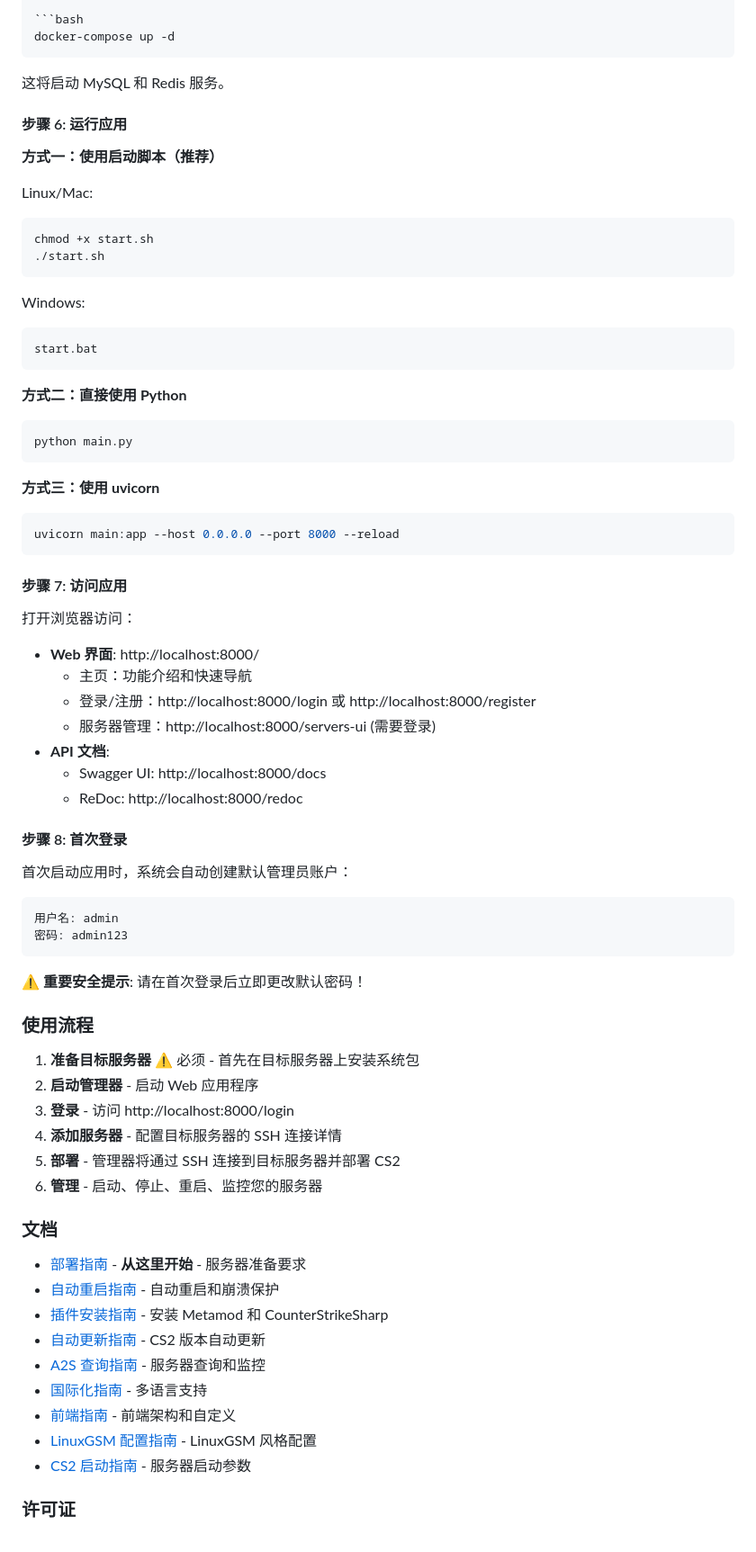
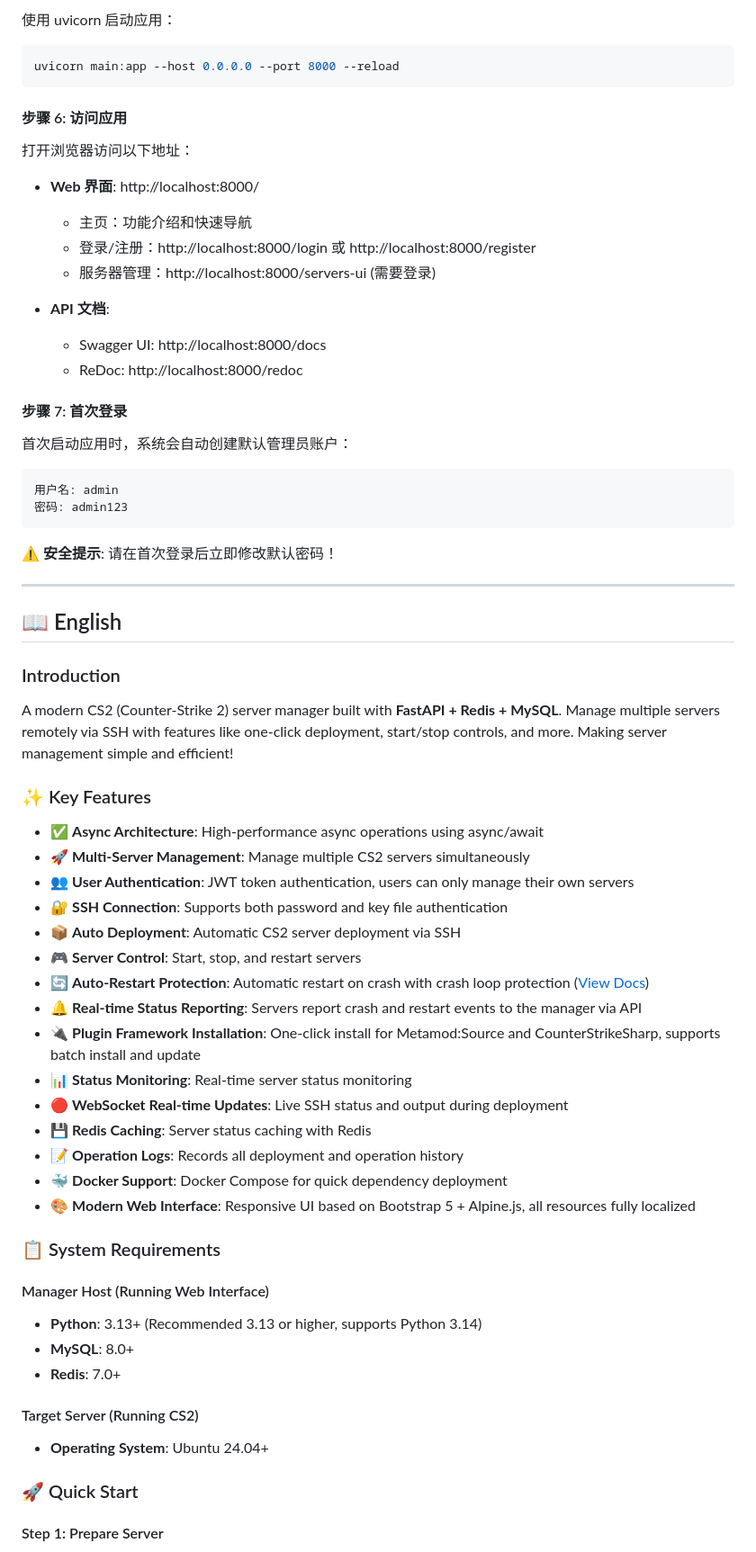
Before and after one commit to e54385991/UpKK-CS2-ServerManager, a Markdown page: README.md, the part around one of its changes. Shown at 90% size. Drawn GitHub-style.

````diff
--- a/README.md
+++ b/README.md
@@ -322,49 +93,24 @@ SECRET_KEY=your-secret-key-change-this-in-production
 
-```bash
-docker-compose up -d
-```
-
-这将启动 MySQL 和 Redis 服务。
-
-#### 步骤 6: 运行应用
-
-**方式一：使用启动脚本（推荐）**
-
-Linux/Mac:
-```bash
-chmod +x start.sh
-./start.sh
-```
-
-Windows:
-```bash
-start.bat
-```
-
-**方式二：直接使用 Python**
-
-```bash
-python main.py
-```
-
-**方式三：使用 uvicorn**
+使用 uvicorn 启动应用：
 
 ```bash
 uvicorn main:app --host 0.0.0.0 --port 8000 --reload
 ```
 
-#### 步骤 7: 访问应用
+#### 步骤 6: 访问应用
 
-打开浏览器访问：
+打开浏览器访问以下地址：
+
 - **Web 界面**: http://localhost:8000/
   - 主页：功能介绍和快速导航
   - 登录/注册：http://localhost:8000/login 或 http://localhost:8000/register
   - 服务器管理：http://localhost:8000/servers-ui (需要登录)
+
 - **API 文档**:
   - Swagger UI: http://localhost:8000/docs
   - ReDoc: http://localhost:8000/redoc
 
-#### 步骤 8: 首次登录
+#### 步骤 7: 首次登录
 
 首次启动应用时，系统会自动创建默认管理员账户：
 
@@ -373,27 +119,46 @@ uvicorn main:app --host 0.0.0.0 --port 8000 --reload
 密码: admin123
 ```
 
-**⚠️ 重要安全提示**: 请在首次登录后立即更改默认密码！
+**⚠️ 安全提示**: 请在首次登录后立即修改默认密码！
 
-### 使用流程
+---
 
-1. **准备目标服务器** ⚠️ 必须 - 首先在目标服务器上安装系统包
-2. **启动管理器** - 启动 Web 应用程序
-3. **登录** - 访问 http://localhost:8000/login
-4. **添加服务器** - 配置目标服务器的 SSH 连接详情
-5. **部署** - 管理器将通过 SSH 连接到目标服务器并部署 CS2
-6. **管理** - 启动、停止、重启、监控您的服务器
+<a name="english"></a>
+## 📖 English
 
-### 文档
+### Introduction
 
-- [部署指南](docs/DEPLOYMENT.md) - **从这里开始** - 服务器准备要求
-- [自动重启指南](docs/AUTO_RESTART_GUIDE.md) - 自动重启和崩溃保护
-- [插件安装指南](docs/PLUGIN_INSTALLATION_GUIDE.md) - 安装 Metamod 和 CounterStrikeSharp
-- [自动更新指南](docs/AUTO_UPDATE_GUIDE.md) - CS2 版本自动更新
-- [A2S 查询指南](docs/A2S_QUERY_GUIDE.md) - 服务器查询和监控
-- [国际化指南](docs/I18N_GUIDE.md) - 多语言支持
-- [前端指南](docs/FRONTEND.md) - 前端架构和自定义
-- [LinuxGSM 配置指南](docs/LGSM_CONFIG_GUIDE.md) - LinuxGSM 风格配置
-- [CS2 启动指南](docs/CS2_STARTUP_GUIDE.md) - 服务器启动参数
+A modern CS2 (Counter-Strike 2) server manager built with **FastAPI + Redis + MySQL**. Manage multiple servers remotely via SSH with features like one-click deployment, start/stop controls, and more. Making server management simple and efficient!
 
-### 许可证
+### ✨ Key Features
+
+- ✅ **Async Architecture**: High-performance async operations using async/await
+- 🚀 **Multi-Server Management**: Manage multiple CS2 servers simultaneously
+- 👥 **User Authentication**: JWT token authentication, users can only manage their own servers
+- 🔐 **SSH Connection**: Supports both password and key file authentication
+- 📦 **Auto Deployment**: Automatic CS2 server deployment via SSH
+- 🎮 **Server Control**: Start, stop, and restart servers
+- 🔄 **Auto-Restart Protection**: Automatic restart on crash with crash loop protection ([View Docs](docs/AUTO_RESTART_GUIDE.md))
+- 🔔 **Real-time Status Reporting**: Servers report crash and restart events to the manager via API
+- 🔌 **Plugin Framework Installation**: One-click install for Metamod:Source and CounterStrikeSharp, supports batch install and update
+- 📊 **Status Monitoring**: Real-time server status monitoring
+- 🔴 **WebSocket Real-time Updates**: Live SSH status and output during deployment
+- 💾 **Redis Caching**: Server status caching with Redis
+- 📝 **Operation Logs**: Records all deployment and operation history
+- 🐳 **Docker Support**: Docker Compose for quick dependency deployment
+- 🎨 **Modern Web Interface**: Responsive UI based on Bootstrap 5 + Alpine.js, all resources fully localized
+
+### 📋 System Requirements
+
+#### Manager Host (Running Web Interface)
+- **Python**: 3.13+ (Recommended 3.13 or higher, supports Python 3.14)
+- **MySQL**: 8.0+
+- **Redis**: 7.0+
+
+#### Target Server (Running CS2)
+- **Operating System**: Ubuntu 24.04+
+
+### 🚀 Quick Start
+
+#### Step 1: Prepare Server
+
````
Also changed, not shown: other parts of README.md (+121 -269 lines), images/1panel.png (added).
